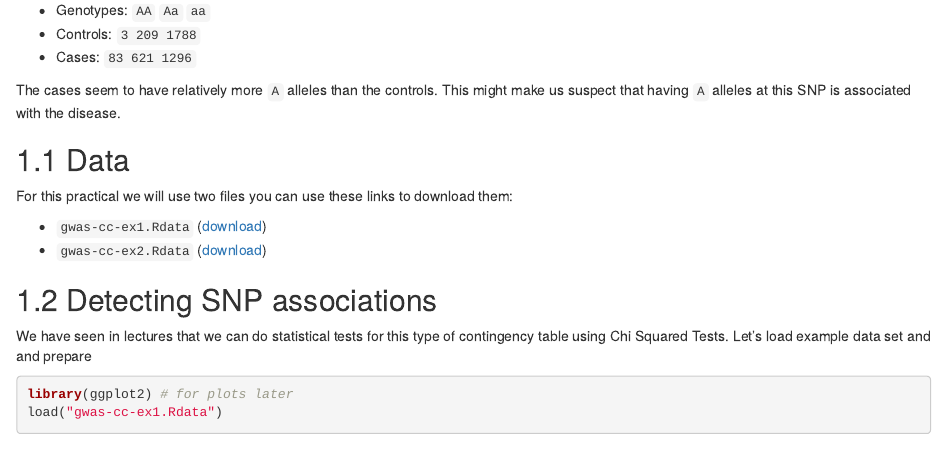
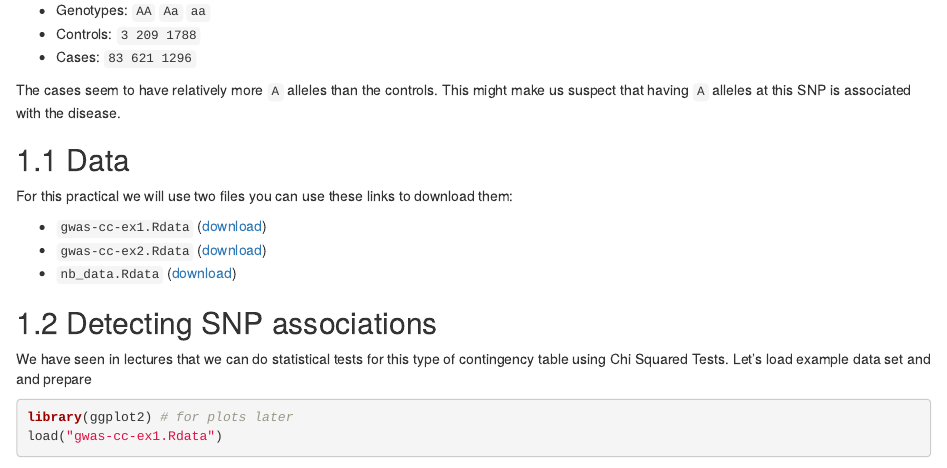
Before and after one commit to anasrana/module1-practical_Bham, an R Markdown document (05-glms.Rmd): the page in a window 1100 px wide, from 170 px down. Rendered offline with R 4.5, knitr and Pandoc, with nearby package versions; drawn as R Markdown's standard HTML page in place of the format the file asks for; some code elsewhere in the file could not run offline.

Commit message:
updated with 3rd data download

```diff
--- a/05-glms.Rmd
+++ b/05-glms.Rmd
@@ -16,6 +16,7 @@ For this practical we will use two files you can use these links to download the
 
 - `gwas-cc-ex1.Rdata` ([download](https://raw.github.com/anasrana/module1-practical_Bham/master/data/gwas-cc-ex1.Rdata))
 - `gwas-cc-ex2.Rdata` ([download](https://raw.github.com/anasrana/module1-practical_Bham/master/data/gwas-cc-ex2.Rdata))
+- `nb_data.Rdata` ([download](https://raw.github.com/anasrana/module1-practical_Bham/master/data/nb_data.Rdata))
 
 ## Detecting SNP associations
 
```
